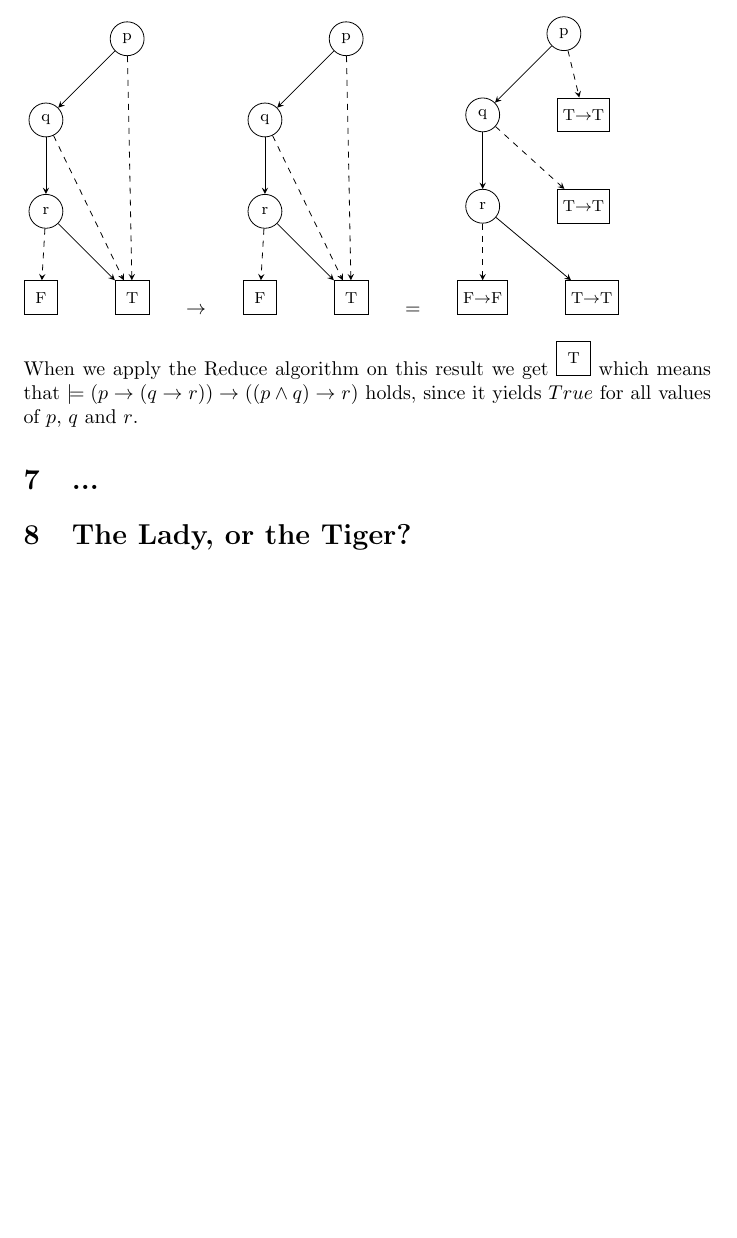
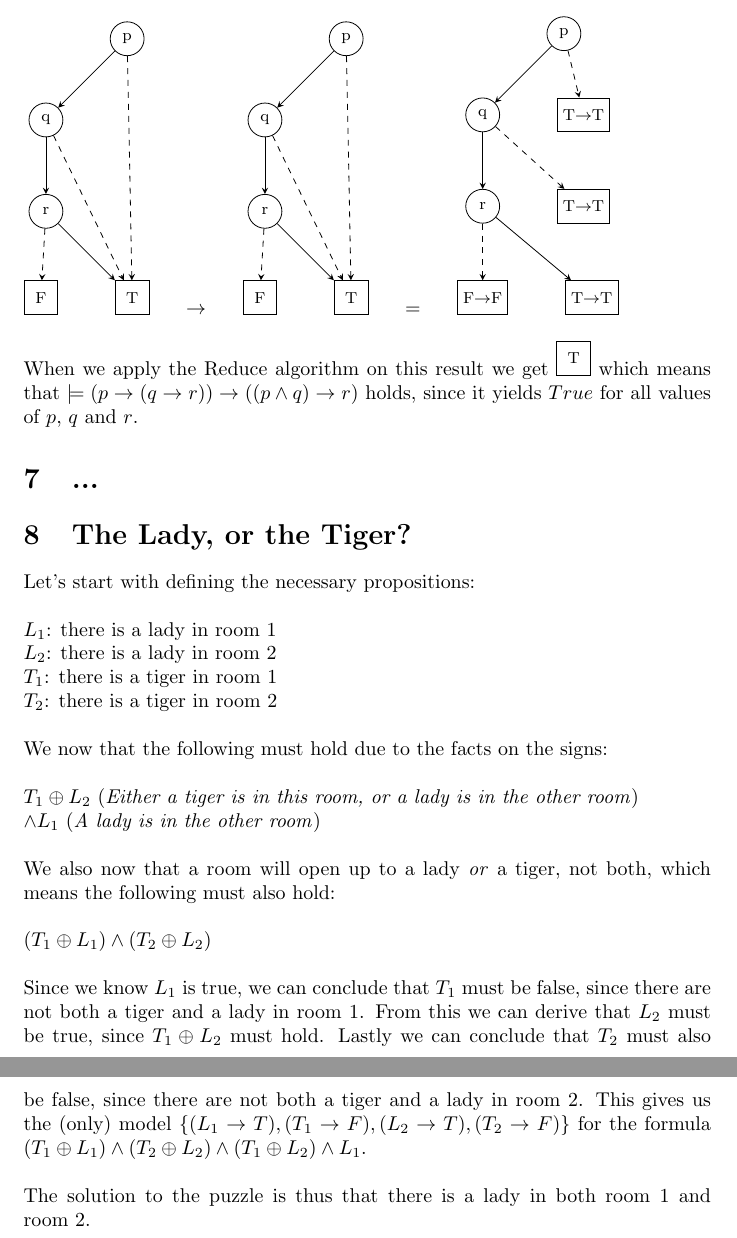
Before and after one commit to dijkpah/advanced_logic, a LaTeX problem sheet (Exercise 1/report.tex): part of page 7 of 7 before the commit and two parts of pages 7 and 8 of 8 after it, the two joined at a grey line, cut so that both start at the same text, the shorter picture padded with empty space. Compiled offline with pdfLaTeX.

Commit message:
finished exercise 8

```diff
--- a/Exercise 1/report.tex
+++ b/Exercise 1/report.tex
@@ -456,4 +456,25 @@ If we now use the Apply algorithm using the previously obtained sub-BDDs and the
 When we apply the Reduce algorithm on this result we get \begin{tikzpicture}\footnotesize\node[r] (T) {T};\end{tikzpicture} which means that $\models (p\rightarrow(q\rightarrow r))\rightarrow((p\wedge q)\rightarrow r)$ holds, since it yields $True$ for all values of $p$, $q$ and $r$.
 \section{...}
 \section{The Lady, or the Tiger?}
+Let's start with defining the necessary propositions:\\
+\\
+\textbf{$L_1$}: there is a lady in room 1\\
+\textbf{$L_2$}: there is a lady in room 2\\
+\textbf{$T_1$}: there is a tiger in room 1\\
+\textbf{$T_2$}: there is a tiger in room 2\\
+\\
+We now that the following must hold due to the facts on the signs:\\
+\\
+$T_1 \oplus L_2 $ (\textit{Either a tiger is in this room, or a lady is in the other room}) \\
+$\wedge L_1$ (\textit{A lady is in the other room}) \\
+\\
+We also now that a room will open up to a lady \textit{or} a tiger, not both, which means the following must also hold:\\
+\\
+$(T_1 \oplus L_1) \wedge (T_2 \oplus L_2)$\\
+\\
+Since we know $L_1$ is true, we can conclude that $T_1$ must be false, since there are not both a tiger and a lady in room 1. From this we can derive that $L_2$ must be true, since $T_1 \oplus L_2 $ must hold. Lastly we can conclude that $T_2$ must also be false, since there are not both a tiger and a lady in room 2. This gives us the (only) model $\{(L_1 \rightarrow T), (T_1 \rightarrow F), (L_2 \rightarrow T), (T_2 \rightarrow F)\}$ for the formula $(T_1 \oplus L_1) \wedge (T_2 \oplus L_2) \wedge (T_1 \oplus L_2) \wedge L_1$.\\
+\\
+The solution to the puzzle is thus that there is a lady in both room 1 and room 2.
+
+
 \end{document}
```
Also changed, not shown: Exercise 1/report.pdf.
